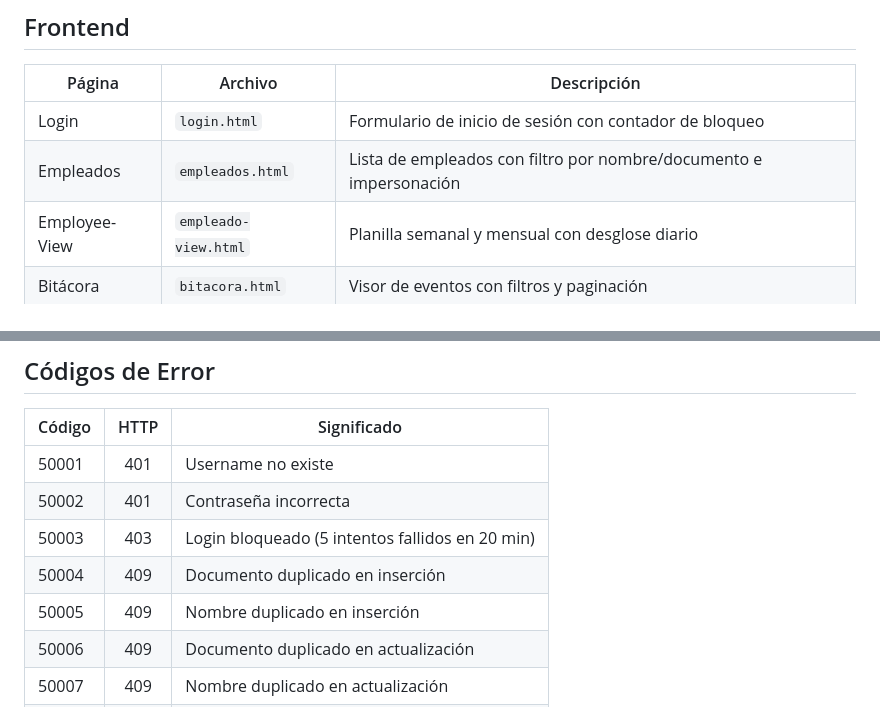
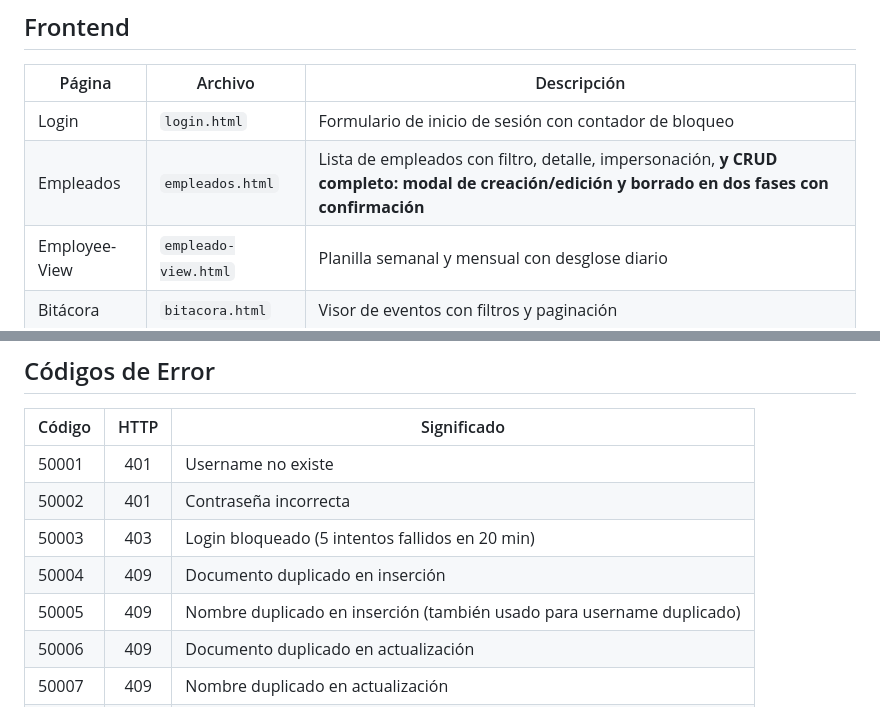
Before and after one commit to MatiasBS027/Tarea3-BD, a Markdown page: README.md, 2 parts joined by grey strips. Drawn GitHub-style.

```diff
--- a/README.md
+++ b/README.md
@@ -234,7 +237,7 @@ Todas las rutas bajo `/api`. Solo `/health` y `POST /api/auth/login` no requiere
 | Página | Archivo | Descripción |
 |--------|---------|-------------|
 | Login | `login.html` | Formulario de inicio de sesión con contador de bloqueo |
-| Empleados | `empleados.html` | Lista de empleados con filtro por nombre/documento e impersonación |
+| Empleados | `empleados.html` | Lista de empleados con filtro, detalle, impersonación, **y CRUD completo: modal de creación/edición y borrado en dos fases con confirmación** |
 | Employee-View | `empleado-view.html` | Planilla semanal y mensual con desglose diario |
 | Bitácora | `bitacora.html` | Visor de eventos con filtros y paginación |
 | Index | `index.html` | Redirecciona a login o empleados según sesión |
@@ -290,7 +296,7 @@ El test suite contiene 16 pruebas unitarias sobre el middleware de autenticació
 | 50002 | 401 | Contraseña incorrecta |
 | 50003 | 403 | Login bloqueado (5 intentos fallidos en 20 min) |
 | 50004 | 409 | Documento duplicado en inserción |
-| 50005 | 409 | Nombre duplicado en inserción |
+| 50005 | 409 | Nombre duplicado en inserción (también usado para username duplicado) |
 | 50006 | 409 | Documento duplicado en actualización |
 | 50007 | 409 | Nombre duplicado en actualización |
 | 50008 | 500 | Error de base de datos |
```
Also changed, not shown: other parts of README.md (+7 -1 lines).
